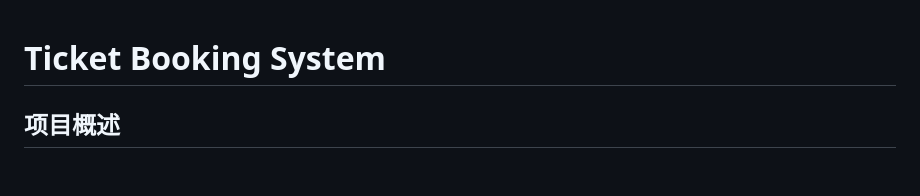
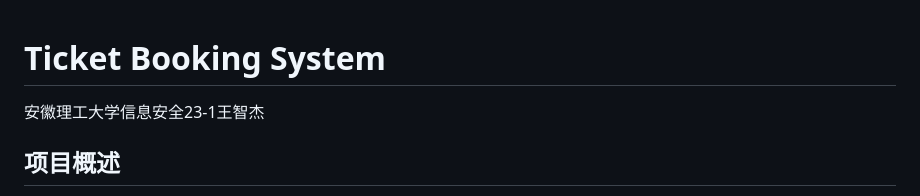
Before and after one commit to Mengxun326/Ticket-Booking, a Markdown page: README.md, the part around the change. GitHub-like rendering; blank space fills up the shorter version.

Commit message:
Update README.md
添加署名

```diff
--- a/README.md
+++ b/README.md
@@ -1,4 +1,6 @@
 # Ticket Booking System
+
+安徽理工大学信息安全23-1王智杰
 
 ## 项目概述
 
```
